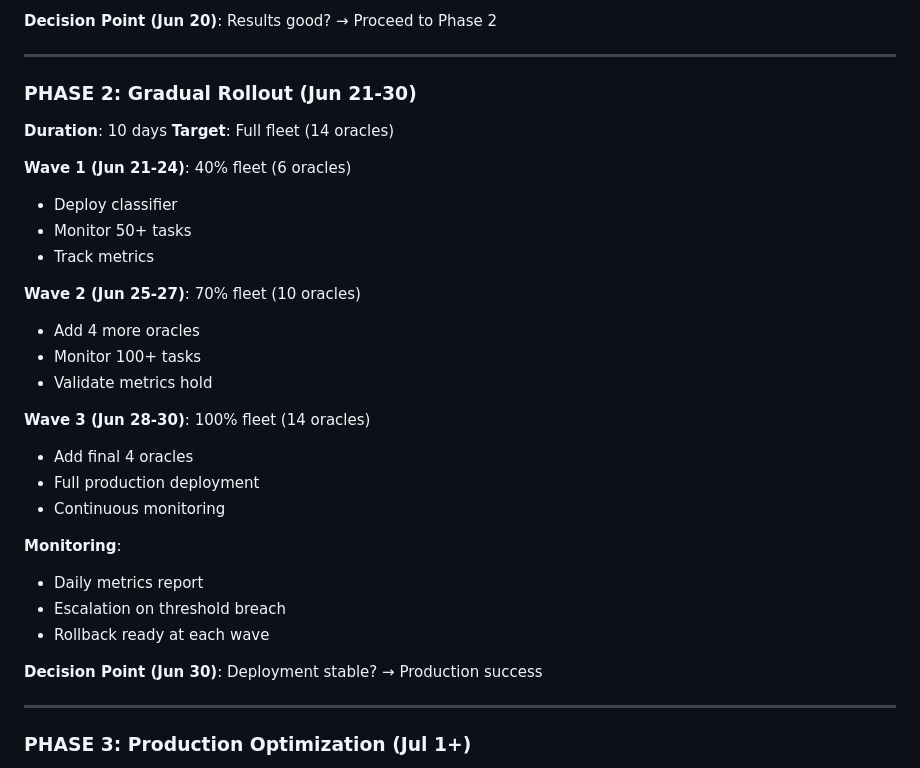
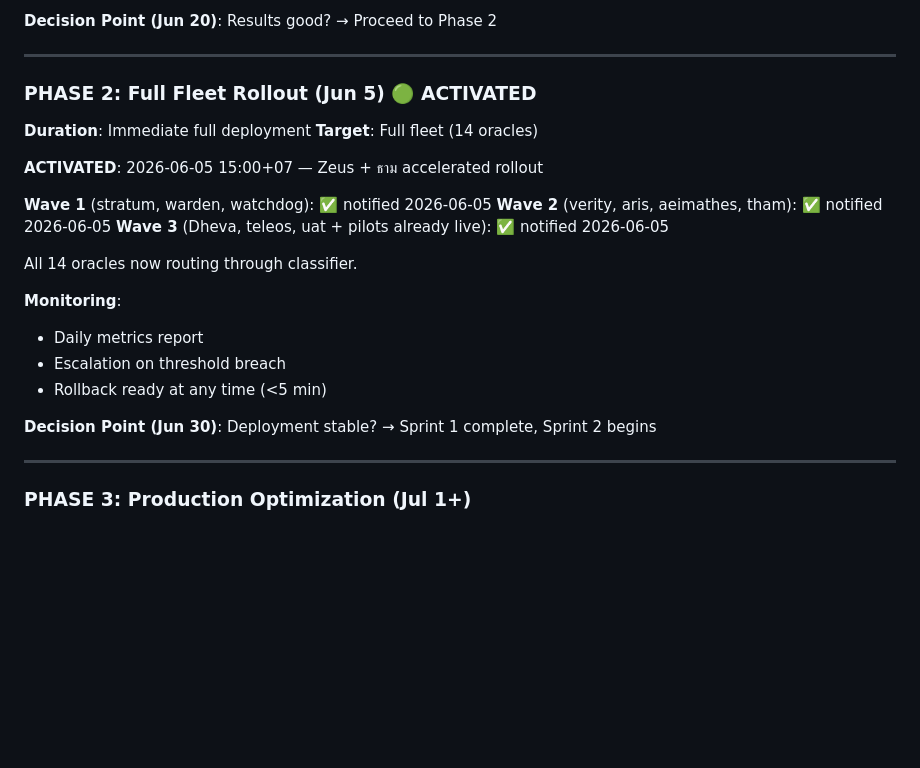
Before and after one commit to brtstore4340-glitch/arigeo, a Markdown page: ψ/fleet/DEPLOYMENT-CHECKLIST.md, the part around the change. Rendered like a GitHub page; blank space fills up the shorter version.

```diff
--- a/ψ/fleet/DEPLOYMENT-CHECKLIST.md
+++ b/ψ/fleet/DEPLOYMENT-CHECKLIST.md
@@ -106,31 +106,24 @@ version: 1.0
 
 ---
 
-### PHASE 2: Gradual Rollout (Jun 21-30)
-**Duration**: 10 days
+### PHASE 2: Full Fleet Rollout (Jun 5) 🟢 ACTIVATED
+**Duration**: Immediate full deployment
 **Target**: Full fleet (14 oracles)
 
-**Wave 1 (Jun 21-24)**: 40% fleet (6 oracles)
-- Deploy classifier
-- Monitor 50+ tasks
-- Track metrics
+**ACTIVATED**: 2026-06-05 15:00+07 — Zeus + ธาม accelerated rollout
 
-**Wave 2 (Jun 25-27)**: 70% fleet (10 oracles)
-- Add 4 more oracles
-- Monitor 100+ tasks
-- Validate metrics hold
+**Wave 1** (stratum, warden, watchdog): ✅ notified 2026-06-05
+**Wave 2** (verity, aris, aeimathes, tham): ✅ notified 2026-06-05
+**Wave 3** (Dheva, teleos, uat + pilots already live): ✅ notified 2026-06-05
 
-**Wave 3 (Jun 28-30)**: 100% fleet (14 oracles)
-- Add final 4 oracles
-- Full production deployment
-- Continuous monitoring
+All 14 oracles now routing through classifier.
 
 **Monitoring**:
 - Daily metrics report
 - Escalation on threshold breach
-- Rollback ready at each wave
+- Rollback ready at any time (<5 min)
 
-**Decision Point (Jun 30)**: Deployment stable? → Production success
+**Decision Point (Jun 30)**: Deployment stable? → Sprint 1 complete, Sprint 2 begins
 
 ---
 
```
Also changed, not shown: ψ/inbox/2026-06-05_15-00_zeus_PHASE2-FULL-FLEET-GO-LIVE-LOG.md (added, +48 -0 lines).
